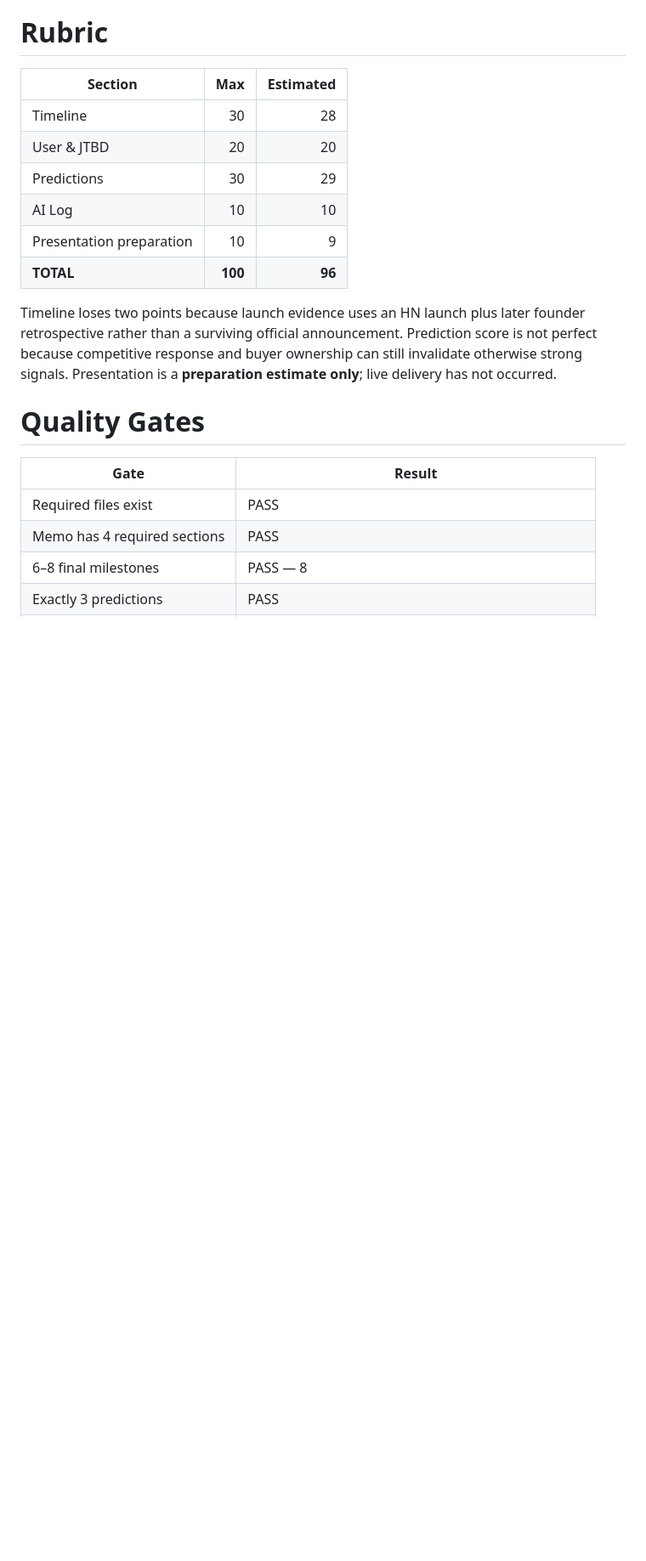
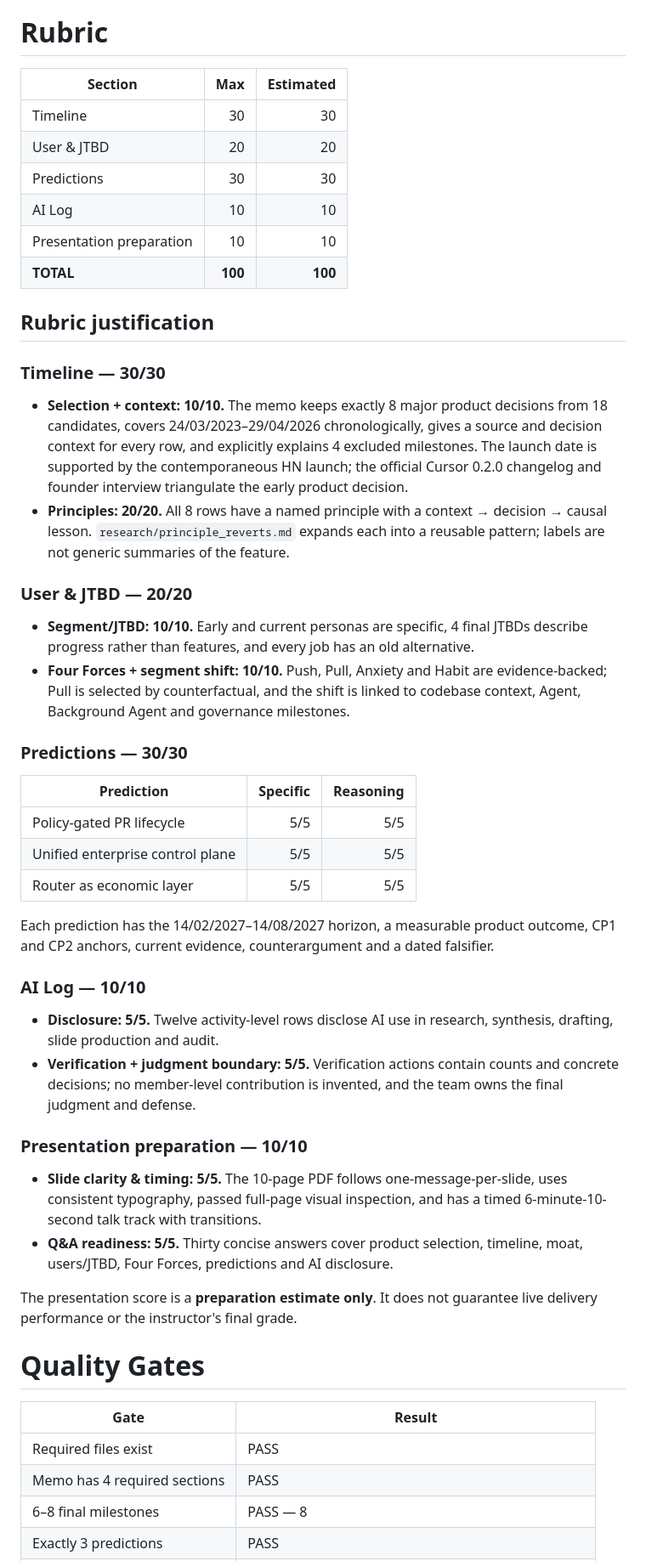
Before and after one commit to Bietdoibongdem888/K3-LAB16-2A202601873-NguyenQuangHuy, a Markdown page: FINAL_AUDIT.md, the part around the change. Shown at 85% size. Rendered like a GitHub page; blank space fills up the shorter version.

Commit message:
Raise rubric readiness to 100 out of 100

```diff
--- a/FINAL_AUDIT.md
+++ b/FINAL_AUDIT.md
@@ -111,14 +111,46 @@ CP4 self-score:
 
 | Section | Max | Estimated |
 |---|---:|---:|
-| Timeline | 30 | 28 |
+| Timeline | 30 | 30 |
 | User & JTBD | 20 | 20 |
-| Predictions | 30 | 29 |
+| Predictions | 30 | 30 |
 | AI Log | 10 | 10 |
-| Presentation preparation | 10 | 9 |
-| **TOTAL** | **100** | **96** |
+| Presentation preparation | 10 | 10 |
+| **TOTAL** | **100** | **100** |
 
-Timeline loses two points because launch evidence uses an HN launch plus later founder retrospective rather than a surviving official announcement. Prediction score is not perfect because competitive response and buyer ownership can still invalidate otherwise strong signals. Presentation is a **preparation estimate only**; live delivery has not occurred.
+## Rubric justification
+
+### Timeline — 30/30
+
+- **Selection + context: 10/10.** The memo keeps exactly 8 major product decisions from 18 candidates, covers 24/03/2023–29/04/2026 chronologically, gives a source and decision context for every row, and explicitly explains 4 excluded milestones. The launch date is supported by the contemporaneous HN launch; the official Cursor 0.2.0 changelog and founder interview triangulate the early product decision.
+- **Principles: 20/20.** All 8 rows have a named principle with a context → decision → causal lesson. `research/principle_reverts.md` expands each into a reusable pattern; labels are not generic summaries of the feature.
+
+### User & JTBD — 20/20
+
+- **Segment/JTBD: 10/10.** Early and current personas are specific, 4 final JTBDs describe progress rather than features, and every job has an old alternative.
+- **Four Forces + segment shift: 10/10.** Push, Pull, Anxiety and Habit are evidence-backed; Pull is selected by counterfactual, and the shift is linked to codebase context, Agent, Background Agent and governance milestones.
+
+### Predictions — 30/30
+
+| Prediction | Specific | Reasoning |
+|---|---:|---:|
+| Policy-gated PR lifecycle | 5/5 | 5/5 |
+| Unified enterprise control plane | 5/5 | 5/5 |
+| Router as economic layer | 5/5 | 5/5 |
+
+Each prediction has the 14/02/2027–14/08/2027 horizon, a measurable product outcome, CP1 and CP2 anchors, current evidence, counterargument and a dated falsifier.
+
+### AI Log — 10/10
+
+- **Disclosure: 5/5.** Twelve activity-level rows disclose AI use in research, synthesis, drafting, slide production and audit.
+- **Verification + judgment boundary: 5/5.** Verification actions contain counts and concrete decisions; no member-level contribution is invented, and the team owns the final judgment and defense.
+
+### Presentation preparation — 10/10
+
+- **Slide clarity & timing: 5/5.** The 10-page PDF follows one-message-per-slide, uses consistent typography, passed full-page visual inspection, and has a timed 6-minute-10-second talk track with transitions.
+- **Q&A readiness: 5/5.** Thirty concise answers cover product selection, timeline, moat, users/JTBD, Four Forces, predictions and AI disclosure.
+
+The presentation score is a **preparation estimate only**. It does not guarantee live delivery performance or the instructor's final grade.
 
 # Quality Gates
 
```
